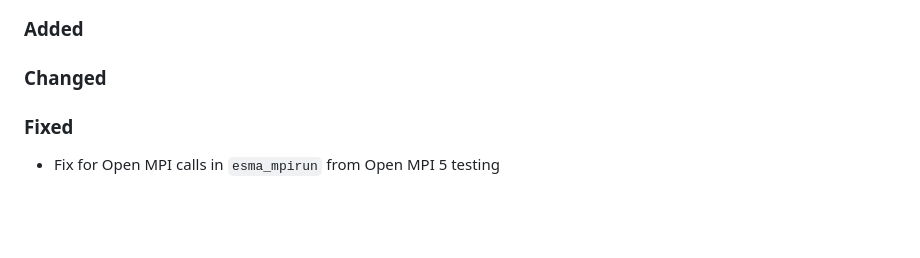
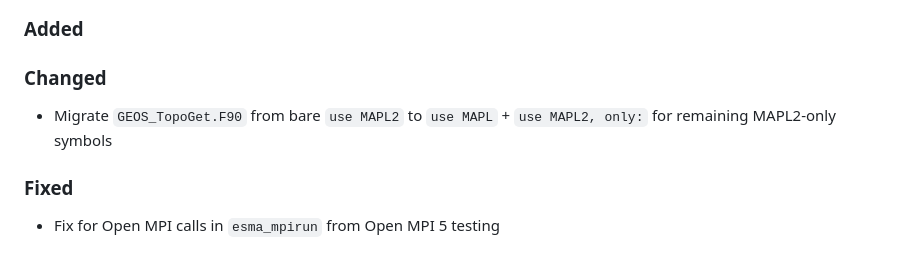
Before and after one commit to GEOS-ESM/GMAO_Shared, a Markdown page: CHANGELOG.md, the part around the change. Rendered like a GitHub page; blank space fills up the shorter version.

Commit message:
Add CHANGELOG entry for GEOS_TopoGet MAPL2 migration

```diff
--- a/CHANGELOG.md
+++ b/CHANGELOG.md
@@ -10,6 +10,8 @@ and this project adheres to [Semantic Versioning](https://semver.org/spec/v2.0.0
 ### Added
 
 ### Changed
+
+- Migrate `GEOS_TopoGet.F90` from bare `use MAPL2` to `use MAPL` + `use MAPL2, only:` for remaining MAPL2-only symbols
 
 ### Fixed
 
```
